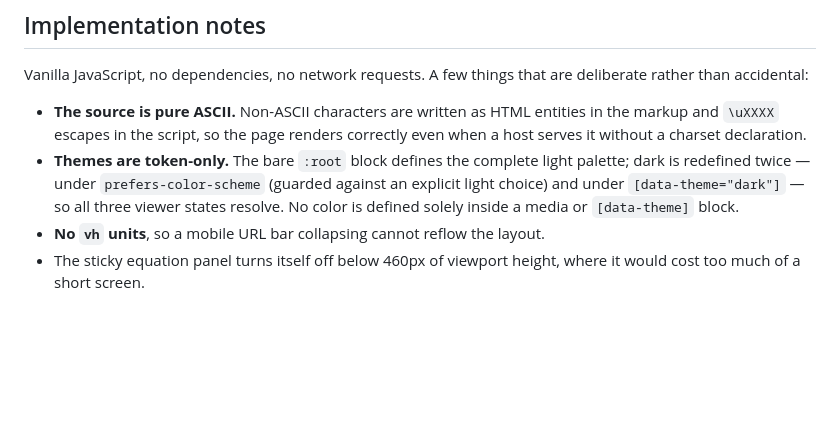
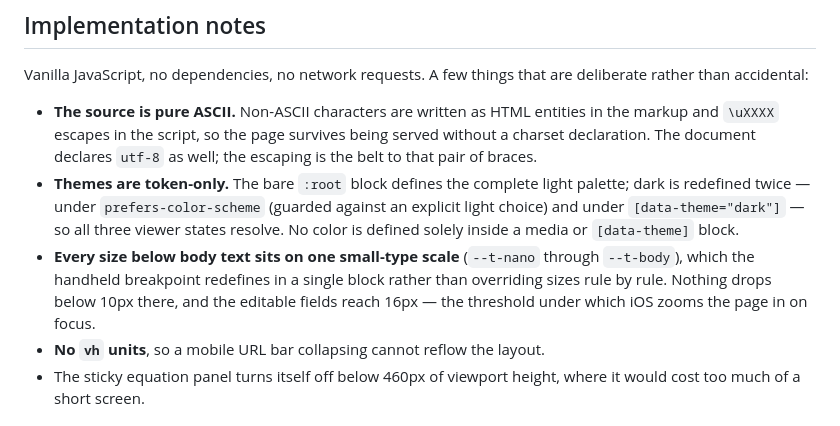
Before and after one commit to CalmestNewt/drake-equation, a Markdown page: README.md, the part around one of its changes. Rendered like a GitHub page; blank space fills up the shorter version.

```diff
--- a/README.md
+++ b/README.md
@@ -67,12 +73,17 @@ Vanilla JavaScript, no dependencies, no network requests. A few things that are
 deliberate rather than accidental:
 
 - **The source is pure ASCII.** Non-ASCII characters are written as HTML entities in the
-  markup and `\uXXXX` escapes in the script, so the page renders correctly even when a
-  host serves it without a charset declaration.
+  markup and `\uXXXX` escapes in the script, so the page survives being served without a
+  charset declaration. The document declares `utf-8` as well; the escaping is the belt to
+  that pair of braces.
 - **Themes are token-only.** The bare `:root` block defines the complete light palette;
   dark is redefined twice — under `prefers-color-scheme` (guarded against an explicit
   light choice) and under `[data-theme="dark"]` — so all three viewer states resolve.
   No color is defined solely inside a media or `[data-theme]` block.
+- **Every size below body text sits on one small-type scale** (`--t-nano` through
+  `--t-body`), which the handheld breakpoint redefines in a single block rather than
+  overriding sizes rule by rule. Nothing drops below 10px there, and the editable fields
+  reach 16px — the threshold under which iOS zooms the page in on focus.
 - **No `vh` units**, so a mobile URL bar collapsing cannot reflow the layout.
 - The sticky equation panel turns itself off below 460px of viewport height, where it
   would cost too much of a short screen.
```
Also changed, not shown: other parts of README.md (+11 -5 lines), docs/cascade-dark.png, docs/screenshot.png, 1 other file.
